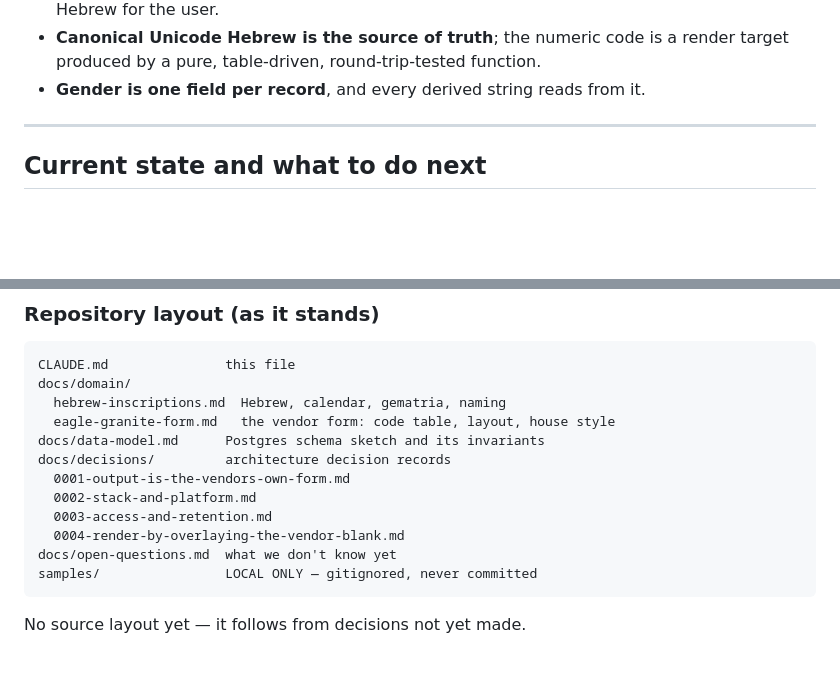
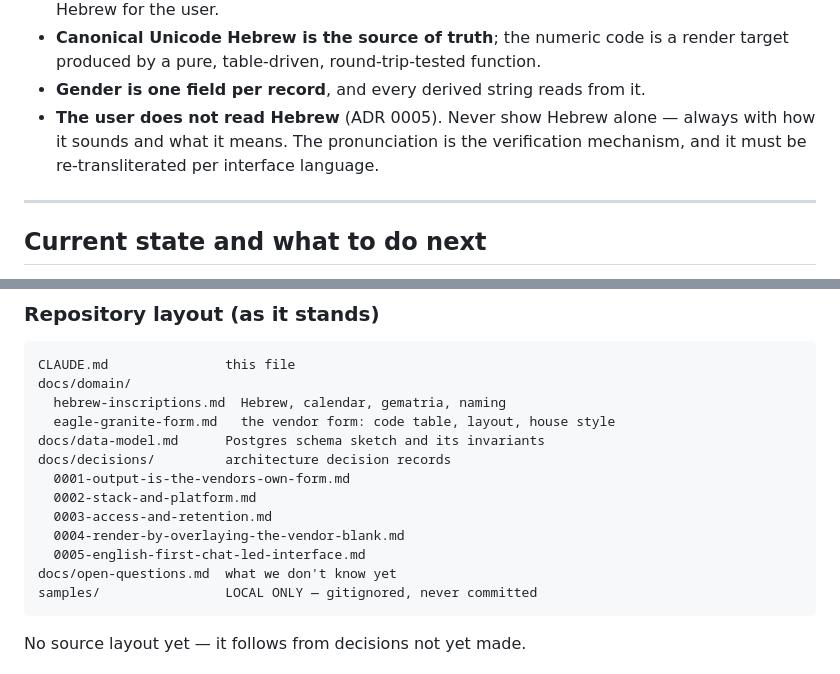
Before and after one commit to teoleg/dignity, a Markdown page: CLAUDE.md, 2 parts joined by grey strips. Drawn GitHub-style; blank space fills up the shorter version.

````diff
--- a/CLAUDE.md
+++ b/CLAUDE.md
@@ -116,6 +116,10 @@ The short version of the hard parts:
 - **Canonical Unicode Hebrew is the source of truth**; the numeric code is a
   render target produced by a pure, table-driven, round-trip-tested function.
 - **Gender is one field per record**, and every derived string reads from it.
+- **The user does not read Hebrew** (ADR 0005). Never show Hebrew alone —
+  always with how it sounds and what it means. The pronunciation is the
+  verification mechanism, and it must be re-transliterated per interface
+  language.
 
 ---
 
@@ -168,6 +172,7 @@ docs/decisions/         architecture decision records
   0002-stack-and-platform.md
   0003-access-and-retention.md
   0004-render-by-overlaying-the-vendor-blank.md
+  0005-english-first-chat-led-interface.md
 docs/open-questions.md  what we don't know yet
 samples/                LOCAL ONLY — gitignored, never committed
 ```
````
Also changed, not shown: docs/decisions/0005-english-first-chat-led-interface.md (added, +96 -0 lines).
